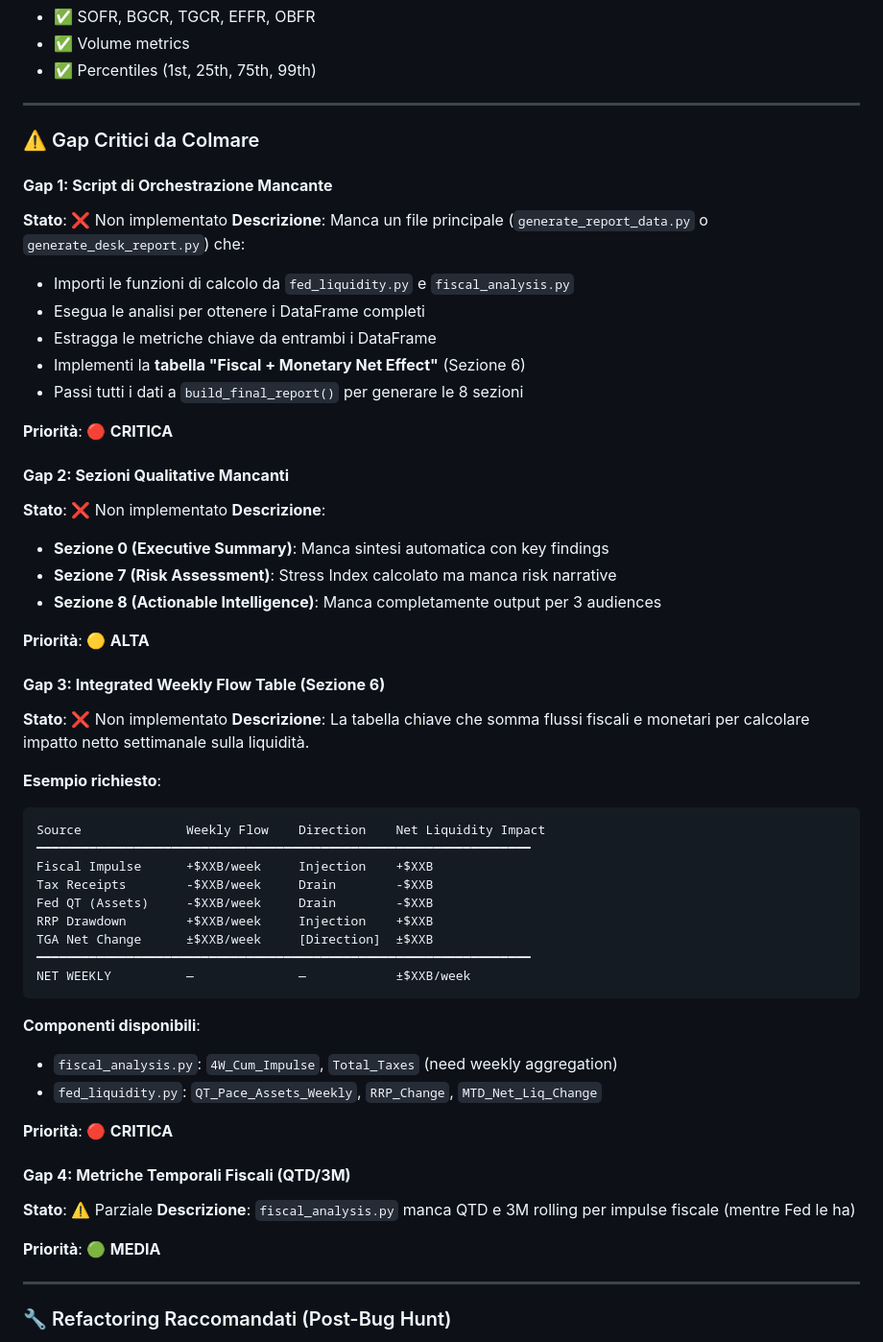
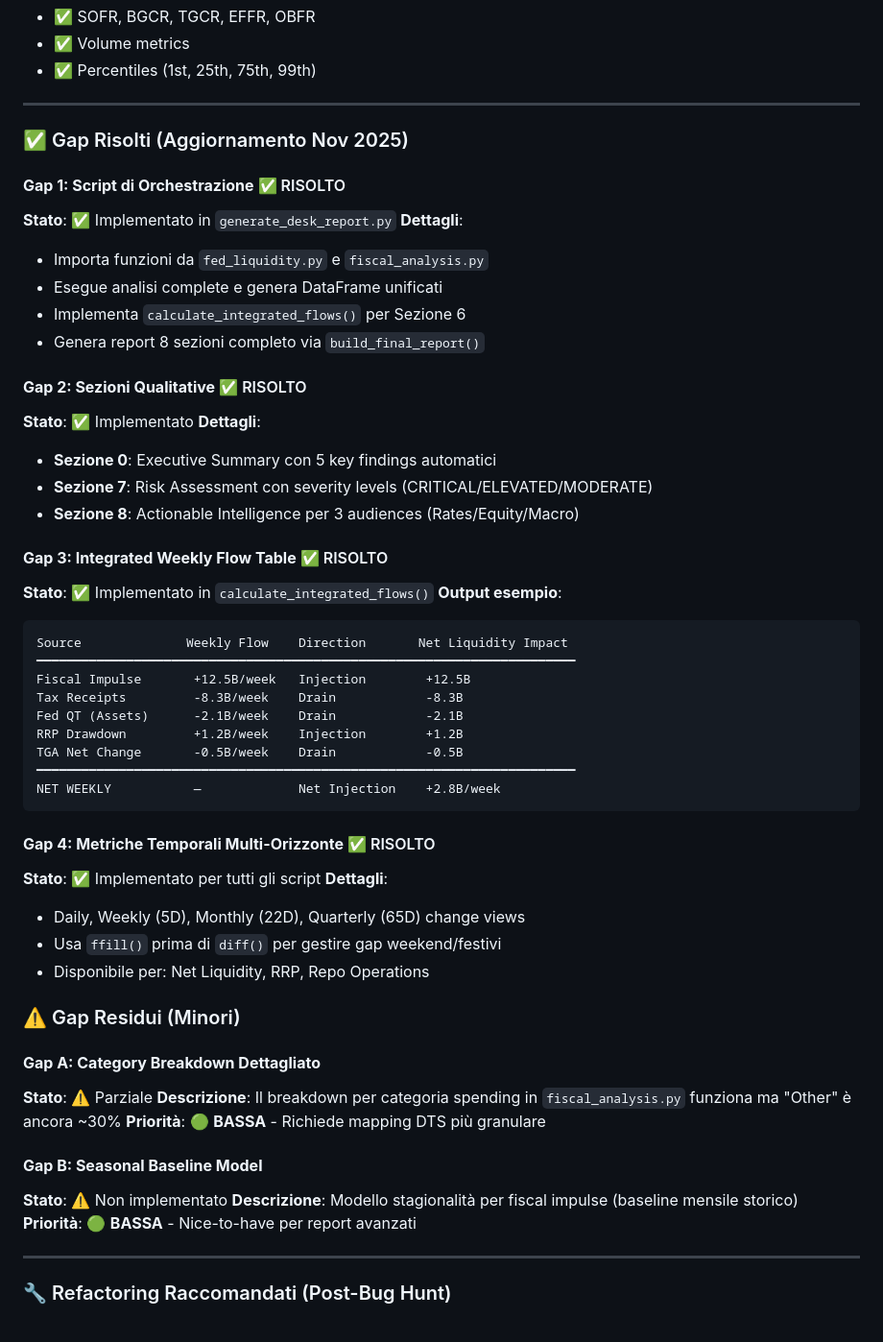
Before and after one commit to Jaggerxtrm/treasury-API-interface, a Markdown page: fiscal/prompt_analysis.md, the part around the change printed below. Shown: that part at 96% size. GitHub-like rendering.

````diff
--- a/fiscal/prompt_analysis.md
+++ b/fiscal/prompt_analysis.md
@@ -413,56 +413,56 @@ Il sistema attuale fornisce **dati completi** per 5 delle 8 sezioni richieste:
 
 ---
 
-### ⚠️ Gap Critici da Colmare
+### ✅ Gap Risolti (Aggiornamento Nov 2025)
 
-#### **Gap 1: Script di Orchestrazione Mancante**
-**Stato**: ❌ Non implementato
-**Descrizione**: Manca un file principale (`generate_report_data.py` o `generate_desk_report.py`) che:
-- Importi le funzioni di calcolo da `fed_liquidity.py` e `fiscal_analysis.py`
-- Esegua le analisi per ottenere i DataFrame completi
-- Estragga le metriche chiave da entrambi i DataFrame
-- Implementi la **tabella "Fiscal + Monetary Net Effect"** (Sezione 6)
-- Passi tutti i dati a `build_final_report()` per generare le 8 sezioni
+#### **Gap 1: Script di Orchestrazione** ✅ RISOLTO
+**Stato**: ✅ Implementato in `generate_desk_report.py`
+**Dettagli**:
+- Importa funzioni da `fed_liquidity.py` e `fiscal_analysis.py`
+- Esegue analisi complete e genera DataFrame unificati
+- Implementa `calculate_integrated_flows()` per Sezione 6
+- Genera report 8 sezioni completo via `build_final_report()`
 
-**Priorità**: 🔴 **CRITICA**
+#### **Gap 2: Sezioni Qualitative** ✅ RISOLTO
+**Stato**: ✅ Implementato
+**Dettagli**:
+- **Sezione 0**: Executive Summary con 5 key findings automatici
+- **Sezione 7**: Risk Assessment con severity levels (CRITICAL/ELEVATED/MODERATE)
+- **Sezione 8**: Actionable Intelligence per 3 audiences (Rates/Equity/Macro)
 
-#### **Gap 2: Sezioni Qualitative Mancanti**
-**Stato**: ❌ Non implementato
-**Descrizione**:
-- **Sezione 0 (Executive Summary)**: Manca sintesi automatica con key findings
-- **Sezione 7 (Risk Assessment)**: Stress Index calcolato ma manca risk narrative
-- **Sezione 8 (Actionable Intelligence)**: Manca completamente output per 3 audiences
-
-**Priorità**: 🟡 **ALTA**
-
-#### **Gap 3: Integrated Weekly Flow Table (Sezione 6)**
-**Stato**: ❌ Non implementato
-**Descrizione**: La tabella chiave che somma flussi fiscali e monetari per calcolare impatto netto settimanale sulla liquidità.
-
-**Esempio richiesto**:
+#### **Gap 3: Integrated Weekly Flow Table** ✅ RISOLTO
+**Stato**: ✅ Implementato in `calculate_integrated_flows()`
+**Output esempio**:
 ```
-Source              Weekly Flow    Direction    Net Liquidity Impact
-━━━━━━━━━━━━━━━━━━━━━━━━━━━━━━━━━━━━━━━━━━━━━━━━━━━━━━━━━━━━━━━━━━
-Fiscal Impulse      +$XXB/week     Injection    +$XXB
-Tax Receipts        -$XXB/week     Drain        -$XXB
-Fed QT (Assets)     -$XXB/week     Drain        -$XXB
-RRP Drawdown        +$XXB/week     Injection    +$XXB
-TGA Net Change      ±$XXB/week     [Direction]  ±$XXB
-━━━━━━━━━━━━━━━━━━━━━━━━━━━━━━━━━━━━━━━━━━━━━━━━━━━━━━━━━━━━━━━━━━
-NET WEEKLY          —              —            ±$XXB/week
+Source              Weekly Flow    Direction       Net Liquidity Impact
+━━━━━━━━━━━━━━━━━━━━━━━━━━━━━━━━━━━━━━━━━━━━━━━━━━━━━━━━━━━━━━━━━━━━━━━━
+Fiscal Impulse       +12.5B/week   Injection        +12.5B
+Tax Receipts         -8.3B/week    Drain            -8.3B
+Fed QT (Assets)      -2.1B/week    Drain            -2.1B
+RRP Drawdown         +1.2B/week    Injection        +1.2B
+TGA Net Change       -0.5B/week    Drain            -0.5B
+━━━━━━━━━━━━━━━━━━━━━━━━━━━━━━━━━━━━━━━━━━━━━━━━━━━━━━━━━━━━━━━━━━━━━━━━
+NET WEEKLY           —             Net Injection    +2.8B/week
 ```
 
-**Componenti disponibili**:
-- `fiscal_analysis.py`: `4W_Cum_Impulse`, `Total_Taxes` (need weekly aggregation)
-- `fed_liquidity.py`: `QT_Pace_Assets_Weekly`, `RRP_Change`, `MTD_Net_Liq_Change`
+#### **Gap 4: Metriche Temporali Multi-Orizzonte** ✅ RISOLTO
+**Stato**: ✅ Implementato per tutti gli script
+**Dettagli**:
+- Daily, Weekly (5D), Monthly (22D), Quarterly (65D) change views
+- Usa `ffill()` prima di `diff()` per gestire gap weekend/festivi
+- Disponibile per: Net Liquidity, RRP, Repo Operations
 
-**Priorità**: 🔴 **CRITICA**
+### ⚠️ Gap Residui (Minori)
 
-#### **Gap 4: Metriche Temporali Fiscali (QTD/3M)**
+#### **Gap A: Category Breakdown Dettagliato**
 **Stato**: ⚠️ Parziale
-**Descrizione**: `fiscal_analysis.py` manca QTD e 3M rolling per impulse fiscale (mentre Fed le ha)
+**Descrizione**: Il breakdown per categoria spending in `fiscal_analysis.py` funziona ma "Other" è ancora ~30%
+**Priorità**: 🟢 **BASSA** - Richiede mapping DTS più granulare
 
-**Priorità**: 🟢 **MEDIA**
+#### **Gap B: Seasonal Baseline Model**
+**Stato**: ⚠️ Non implementato
+**Descrizione**: Modello stagionalità per fiscal impulse (baseline mensile storico)
+**Priorità**: 🟢 **BASSA** - Nice-to-have per report avanzati
 
 ---
 
````
Also changed, not shown: other parts of fiscal/prompt_analysis.md (+44 -28 lines), README.md (+29 -7 lines).
